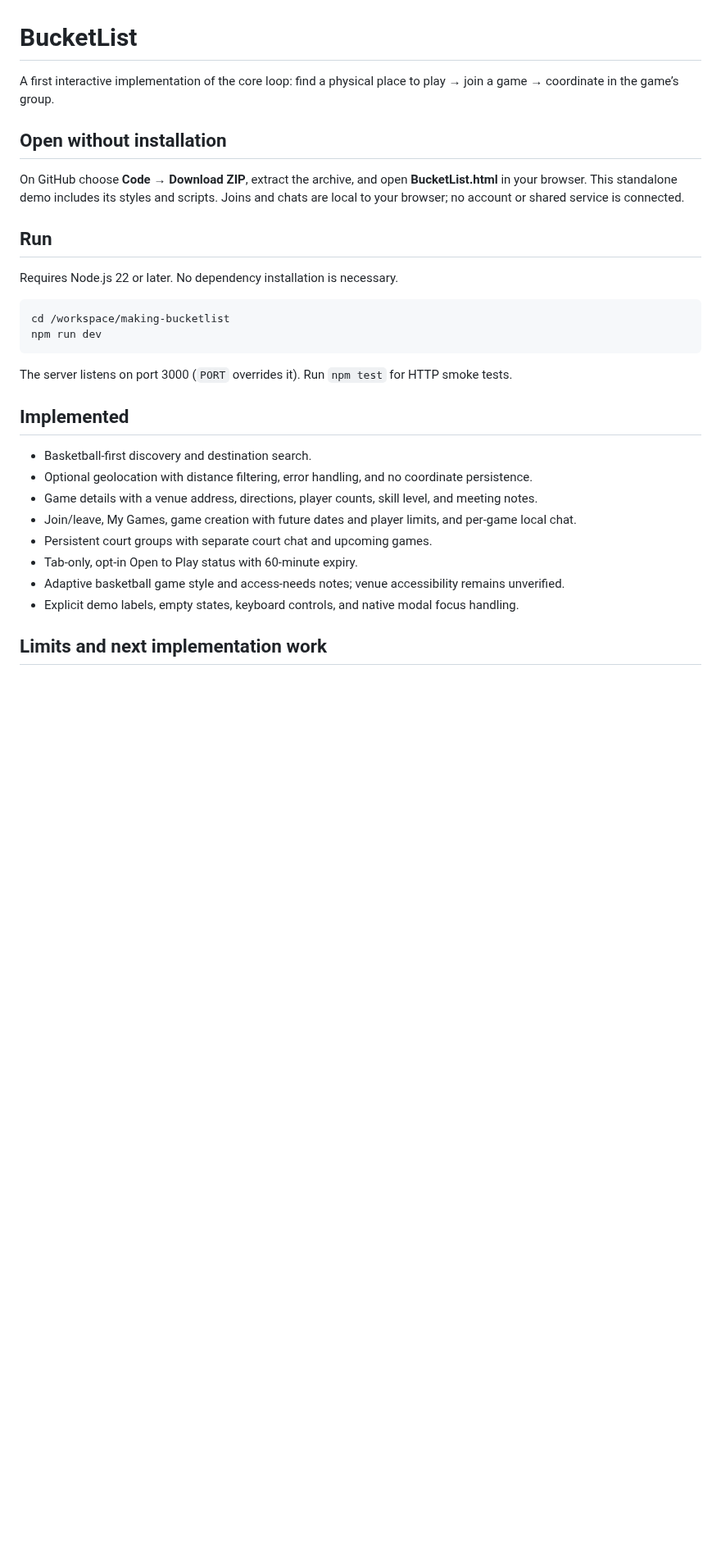
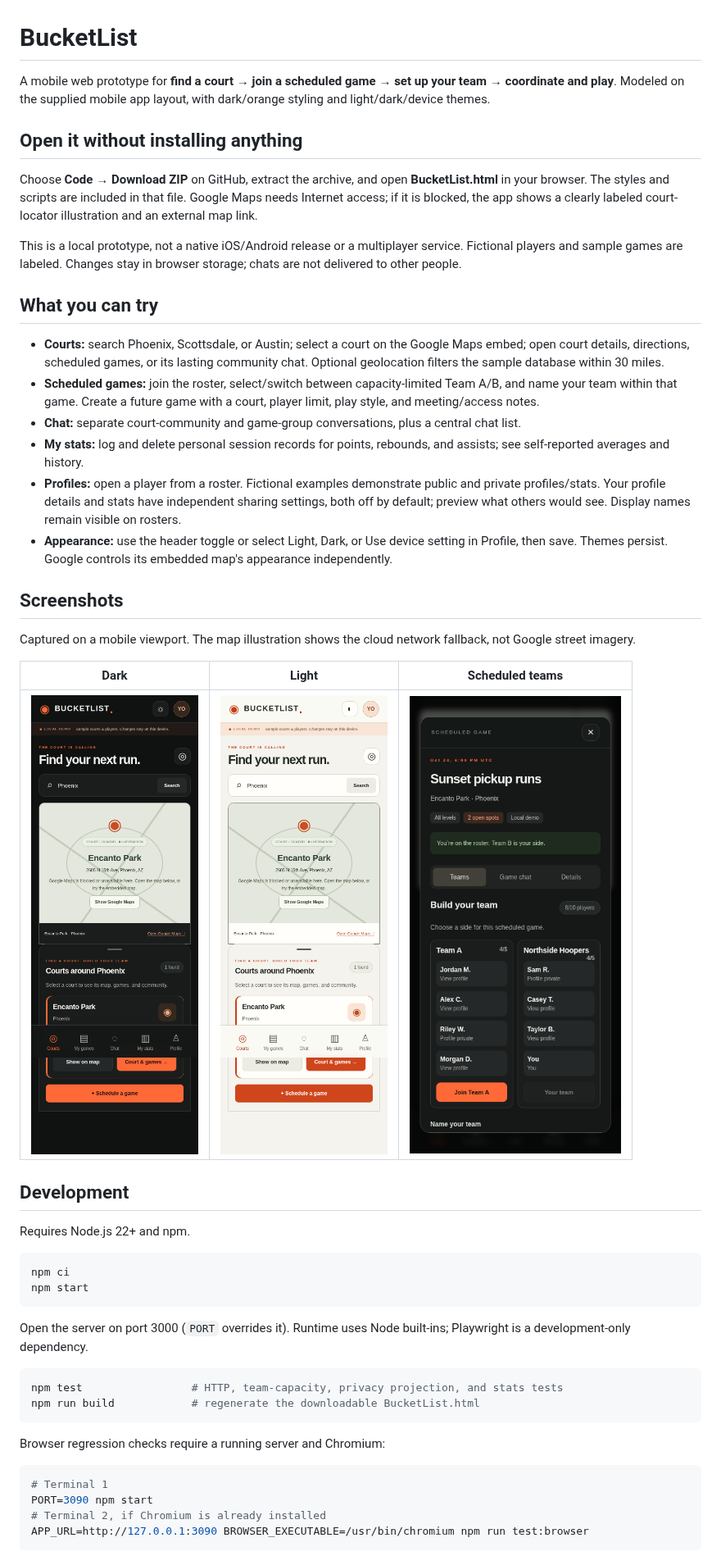
Before and after one commit to adoblake/making-bucketlist, a Markdown page: README.md, the part around one of its changes. Shown at 82% size. GitHub-like rendering; pictures changed too: docs/mobile-dark.png (added), docs/mobile-light.png (added), docs/mobile-teams.png (added); blank space fills up the shorter version.

Commit message:
Rebuild mobile court discovery with teams, stats, privacy and themes

````diff
--- a/README.md
+++ b/README.md
@@ -1,32 +1,52 @@
 # BucketList
 
-A first interactive implementation of the core loop: find a physical place to play → join a game → coordinate in the game’s group.
+A mobile web prototype for **find a court → join a scheduled game → set up your team → coordinate and play**. Modeled on the supplied mobile app layout, with dark/orange styling and light/dark/device themes.
 
-## Open without installation
+## Open it without installing anything
 
-On GitHub choose **Code → Download ZIP**, extract the archive, and open **BucketList.html** in your browser. This standalone demo includes its styles and scripts. Joins and chats are local to your browser; no account or shared service is connected.
+Choose **Code → Download ZIP** on GitHub, extract the archive, and open **BucketList.html** in your browser. The styles and scripts are included in that file. Google Maps needs Internet access; if it is blocked, the app shows a clearly labeled court-locator illustration and an external map link.
 
-## Run
+This is a local prototype, not a native iOS/Android release or a multiplayer service. Fictional players and sample games are labeled. Changes stay in browser storage; chats are not delivered to other people.
 
-Requires Node.js 22 or later. No dependency installation is necessary.
+## What you can try
+
+- **Courts:** search Phoenix, Scottsdale, or Austin; select a court on the Google Maps embed; open court details, directions, scheduled games, or its lasting community chat. Optional geolocation filters the sample database within 30 miles.
+- **Scheduled games:** join the roster, select/switch between capacity-limited Team A/B, and name your team within that game. Create a future game with a court, player limit, play style, and meeting/access notes.
+- **Chat:** separate court-community and game-group conversations, plus a central chat list.
+- **My stats:** log and delete personal session records for points, rebounds, and assists; see self-reported averages and history.
+- **Profiles:** open a player from a roster. Fictional examples demonstrate public and private profiles/stats. Your profile details and stats have independent sharing settings, both off by default; preview what others would see. Display names remain visible on rosters.
+- **Appearance:** use the header toggle or select Light, Dark, or Use device setting in Profile, then save. Themes persist. Google controls its embedded map's appearance independently.
+
+## Screenshots
+
+Captured on a mobile viewport. The map illustration shows the cloud network fallback, not Google street imagery.
+
+| Dark | Light | Scheduled teams |
+| --- | --- | --- |
+| ![Dark mobile home](docs/mobile-dark.png) | ![Light mobile home](docs/mobile-light.png) | ![Game teams](docs/mobile-teams.png) |
+
+## Development
+
+Requires Node.js 22+ and npm.
 
 ```sh
-cd /workspace/making-bucketlist
-npm run dev
+npm ci
+npm start
 ```
 
-The server listens on port 3000 (`PORT` overrides it). Run `npm test` for HTTP smoke tests.
+Open the server on port 3000 (`PORT` overrides it). Runtime uses Node built-ins; Playwright is a development-only dependency.
 
-## Implemented
+```sh
+npm test                 # HTTP, team-capacity, privacy projection, and stats tests
+npm run build            # regenerate the downloadable BucketList.html
+```
 
-- Basketball-first discovery and destination search.
-- Optional geolocation with distance filtering, error handling, and no coordinate persistence.
-- Game details with a venue address, directions, player counts, skill level, and meeting notes.
-- Join/leave, My Games, game creation with future dates and player limits, and per-game local chat.
-- Persistent court groups with separate court chat and upcoming games.
-- Tab-only, opt-in Open to Play status with 60-minute expiry.
-- Adaptive basketball game style and access-needs notes; venue accessibility remains unverified.
-- Explicit demo labels, empty states, keyboard controls, and native modal focus handling.
+Browser regression checks require a running server and Chromium:
 
-## Limits and next implementation work
+```sh
+# Terminal 1
+PORT=3090 npm start
+# Terminal 2, if Chromium is already installed
+APP_URL=http://127.0.0.1:3090 BROWSER_EXECUTABLE=/usr/bin/chromium npm run test:browser
+```
 
````
Also changed, not shown: other parts of README.md (+11 -3 lines), PRODUCT.md (+10 -0 lines), 13 other files.
